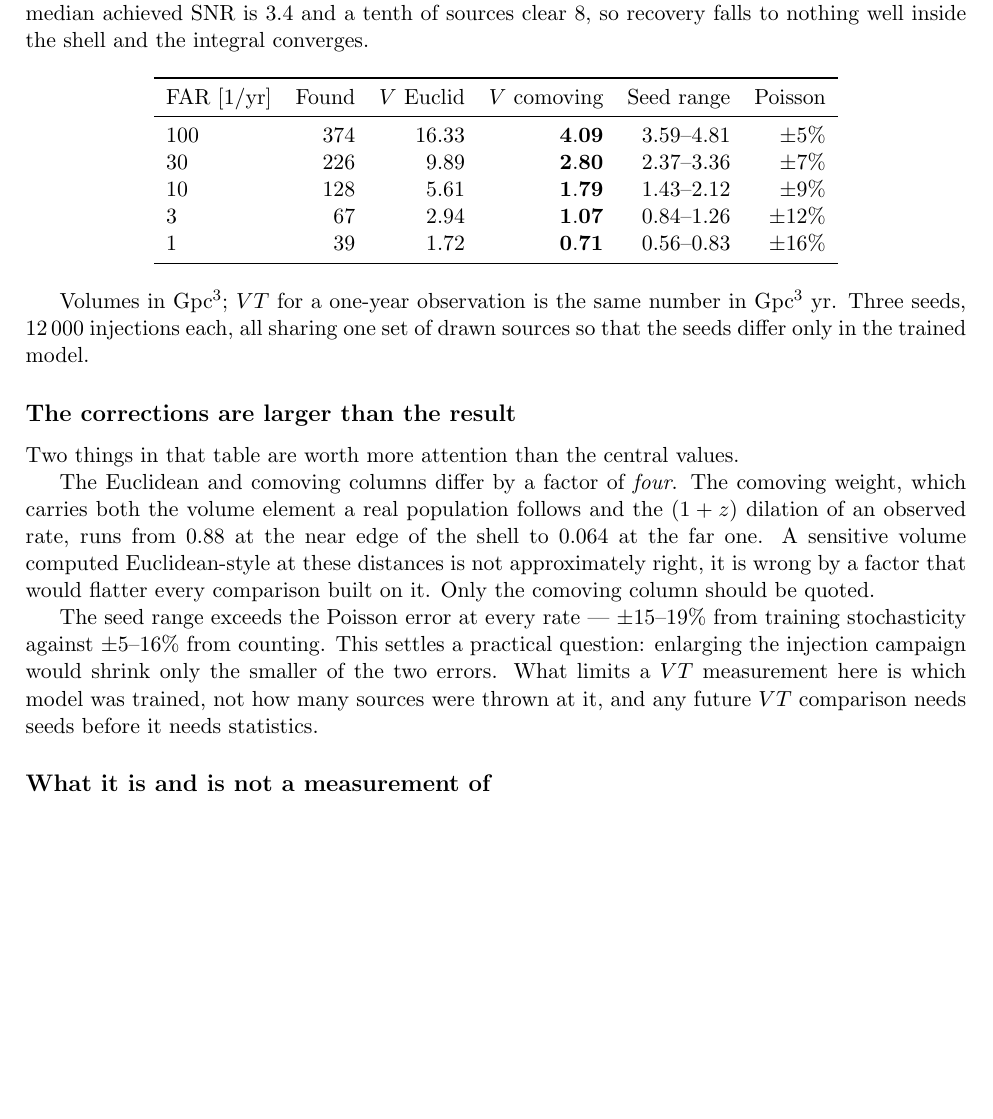
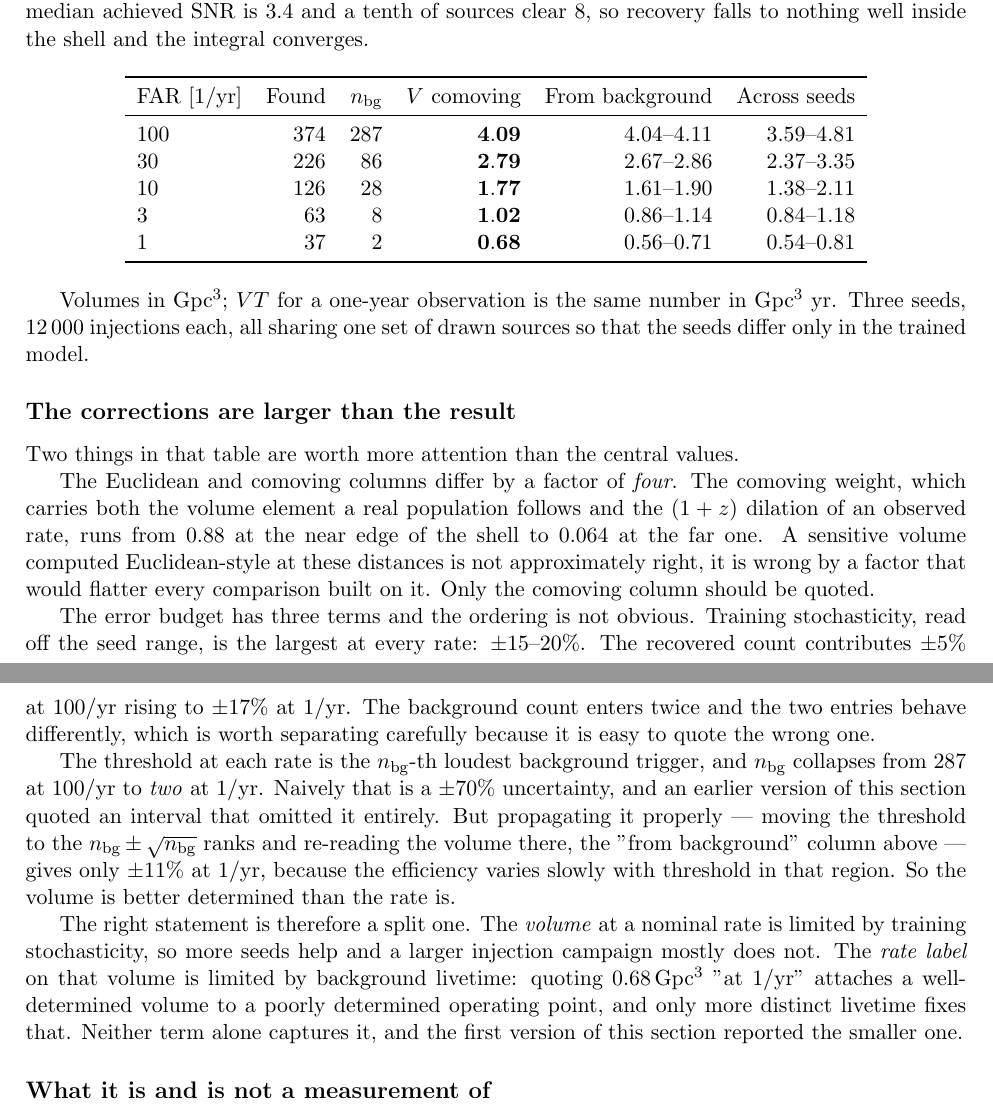
Before and after one commit to joaquin-iturriza/madgravvv, a LaTeX paper (docs/results.tex): part of page 17 of 18 before the commit and two parts of pages 17 and 18 of 19 after it, the two joined at a grey line, cut so that both start at the same text, the shorter picture padded with empty space. Compiled offline with pdfLaTeX.

```diff
--- a/docs/results.tex
+++ b/docs/results.tex
@@ -1021,13 +1045,13 @@
 \begin{center}
 \begin{tabular}{lrrrrr}
 \toprule
-FAR [1/yr] & Found & $V$ Euclid & $V$ comoving & Seed range & Poisson \\
+FAR [1/yr] & Found & $n_\mathrm{bg}$ & $V$ comoving & From background & Across seeds \\
 \midrule
-100 & 374 & $16.33$ & $\mathbf{4.09}$ & $3.59$--$4.81$ & $\pm5\%$ \\
-30  & 226 & $9.89$  & $\mathbf{2.80}$ & $2.37$--$3.36$ & $\pm7\%$ \\
-10  & 128 & $5.61$  & $\mathbf{1.79}$ & $1.43$--$2.12$ & $\pm9\%$ \\
-3   &  67 & $2.94$  & $\mathbf{1.07}$ & $0.84$--$1.26$ & $\pm12\%$ \\
-1   &  39 & $1.72$  & $\mathbf{0.71}$ & $0.56$--$0.83$ & $\pm16\%$ \\
+100 & 374 & 287 & $\mathbf{4.09}$ & $4.04$--$4.11$ & $3.59$--$4.81$ \\
+30  & 226 &  86 & $\mathbf{2.79}$ & $2.67$--$2.86$ & $2.37$--$3.35$ \\
+10  & 126 &  28 & $\mathbf{1.77}$ & $1.61$--$1.90$ & $1.38$--$2.11$ \\
+3   &  63 &   8 & $\mathbf{1.02}$ & $0.86$--$1.14$ & $0.84$--$1.18$ \\
+1   &  37 &   2 & $\mathbf{0.68}$ & $0.56$--$0.71$ & $0.54$--$0.81$ \\
 \bottomrule
 \end{tabular}
 \end{center}
@@ -1047,11 +1071,27 @@
 approximately right, it is wrong by a factor that would flatter every comparison built on
 it. Only the comoving column should be quoted.
 
-The seed range exceeds the Poisson error at every rate --- $\pm15$--$19\%$ from training
-stochasticity against $\pm5$--$16\%$ from counting. This settles a practical question:
-enlarging the injection campaign would shrink only the smaller of the two errors. What
-limits a $VT$ measurement here is which model was trained, not how many sources were
-thrown at it, and any future $VT$ comparison needs seeds before it needs statistics.
+The error budget has three terms and the ordering is not obvious. Training
+stochasticity, read off the seed range, is the largest at every rate: $\pm15$--$20\%$.
+The recovered count contributes $\pm5\%$ at 100/yr rising to $\pm17\%$ at 1/yr. The
+background count enters twice and the two entries behave differently, which is worth
+separating carefully because it is easy to quote the wrong one.
+
+The threshold at each rate is the $n_\mathrm{bg}$-th loudest background trigger, and
+$n_\mathrm{bg}$ collapses from 287 at 100/yr to \emph{two} at 1/yr. Naively that is a
+$\pm70\%$ uncertainty, and an earlier version of this section quoted an interval that
+omitted it entirely. But propagating it properly --- moving the threshold to the
+$n_\mathrm{bg} \pm \sqrt{n_\mathrm{bg}}$ ranks and re-reading the volume there, the
+"from background" column above --- gives only $\pm11\%$ at 1/yr, because the efficiency
+varies slowly with threshold in that region. So the volume is better determined than the
+rate is.
+
+The right statement is therefore a split one. The \emph{volume} at a nominal rate is
+limited by training stochasticity, so more seeds help and a larger injection campaign
+mostly does not. The \emph{rate label} on that volume is limited by background livetime:
+quoting $0.68\,\mathrm{Gpc}^3$ "at 1/yr" attaches a well-determined volume to a poorly
+determined operating point, and only more distinct livetime fixes that. Neither term
+alone captures it, and the first version of this section reported the smaller one.
 
 \subsection*{What it is and is not a measurement of}
 
```
Also changed, not shown: CLAUDE.md (+24 -5 lines), docs/results.tex (40 more changed lines).
